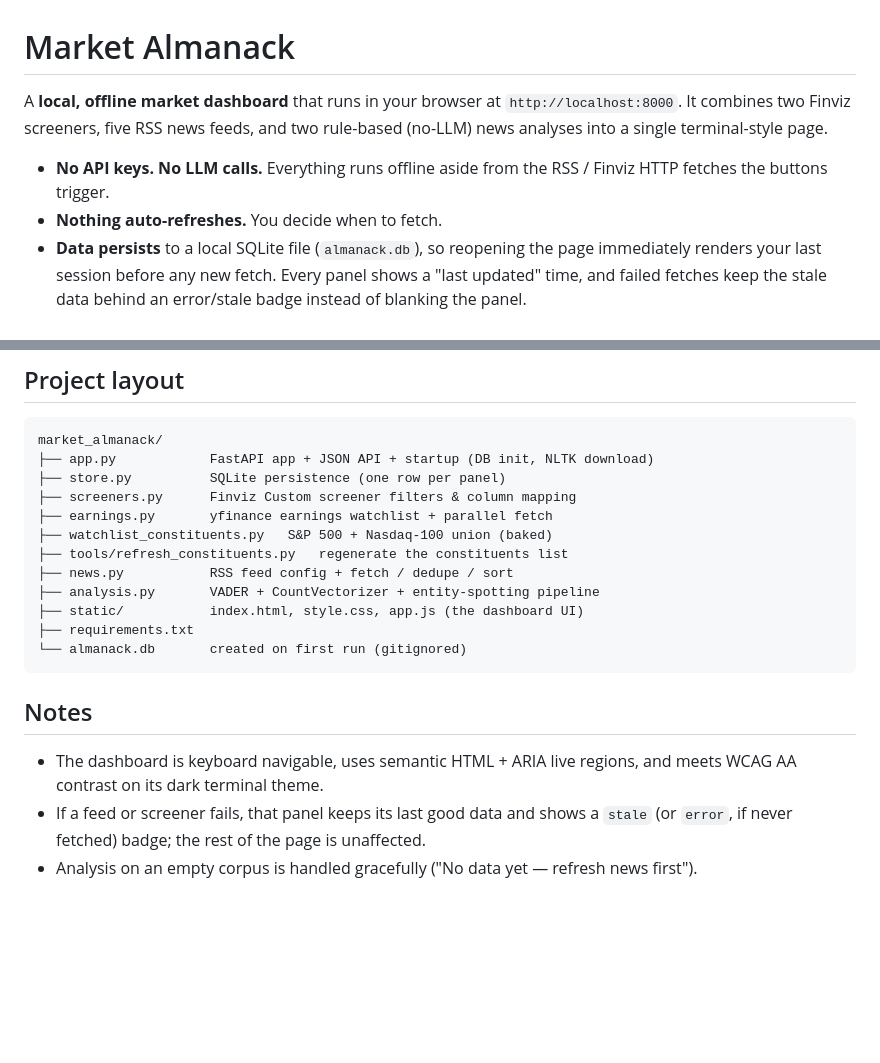
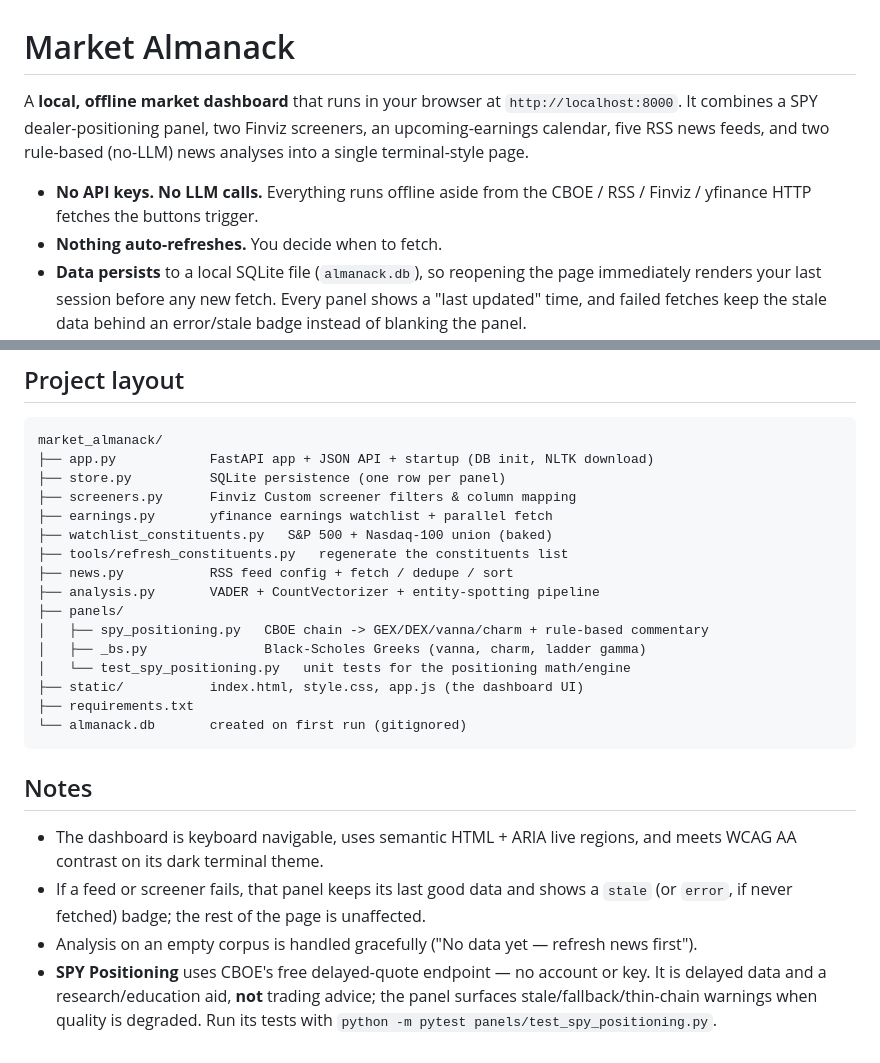
Before and after one commit to Ole1ng/market-almanack, a Markdown page: README.md, 2 parts joined by grey strips. Drawn GitHub-style; blank space fills up the shorter version.

```diff
--- a/README.md
+++ b/README.md
@@ -1,12 +1,12 @@
 # Market Almanack
 
 A **local, offline market dashboard** that runs in your browser at
-`http://localhost:8000`. It combines two Finviz screeners, five RSS news
-feeds, and two rule-based (no-LLM) news analyses into a single terminal-style
-page.
+`http://localhost:8000`. It combines a SPY dealer-positioning panel, two
+Finviz screeners, an upcoming-earnings calendar, five RSS news feeds, and two
+rule-based (no-LLM) news analyses into a single terminal-style page.
 
 - **No API keys. No LLM calls.** Everything runs offline aside from the
-  RSS / Finviz HTTP fetches the buttons trigger.
+  CBOE / RSS / Finviz / yfinance HTTP fetches the buttons trigger.
 - **Nothing auto-refreshes.** You decide when to fetch.
 - **Data persists** to a local SQLite file (`almanack.db`), so reopening the
   page immediately renders your last session before any new fetch. Every panel
@@ -100,6 +113,10 @@ market_almanack/
 ├── tools/refresh_constituents.py   regenerate the constituents list
 ├── news.py           RSS feed config + fetch / dedupe / sort
 ├── analysis.py       VADER + CountVectorizer + entity-spotting pipeline
+├── panels/
+│   ├── spy_positioning.py   CBOE chain -> GEX/DEX/vanna/charm + rule-based commentary
+│   ├── _bs.py               Black-Scholes Greeks (vanna, charm, ladder gamma)
+│   └── test_spy_positioning.py   unit tests for the positioning math/engine
 ├── static/           index.html, style.css, app.js (the dashboard UI)
 ├── requirements.txt
 └── almanack.db       created on first run (gitignored)
@@ -114,3 +131,7 @@ market_almanack/
   unaffected.
 - Analysis on an empty corpus is handled gracefully ("No data yet — refresh
   news first").
+- **SPY Positioning** uses CBOE's free delayed-quote endpoint — no account or
+  key. It is delayed data and a research/education aid, **not** trading advice;
+  the panel surfaces stale/fallback/thin-chain warnings when quality is degraded.
+  Run its tests with `python -m pytest panels/test_spy_positioning.py`.
```
Also changed, not shown: other parts of README.md (+31 -18 lines).
